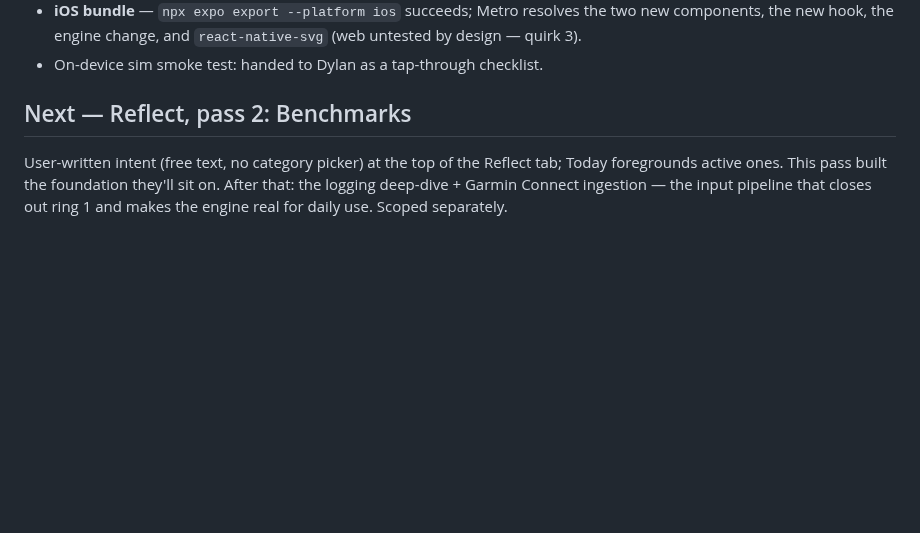
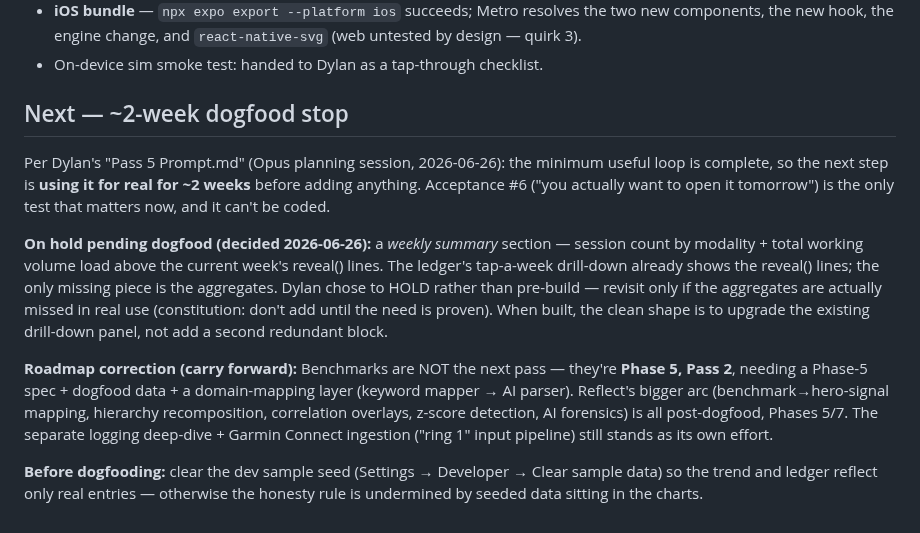
Before and after one commit to dolkon2/health-coach, a Markdown page: dev-log/pass-5.md, the part around the change. GitHub-like rendering; blank space fills up the shorter version.

Commit message:
Pass 5: log dogfood-stop decision + weekly-summary hold
Decision (2026-06-26): hold the weekly-summary aggregates (modality
counts + total volume load) rather than pre-build — revisit only if
missed during the ~2-week dogfood stop. Record the roadmap correction
(benchmarks are Phase 5 Pass 2, not next) and the reminder to clear the
dev sample seed before real use.

Co-Authored-By: Claude Opus 4.8 <noreply@anthropic.com>

```diff
--- a/dev-log/pass-5.md
+++ b/dev-log/pass-5.md
@@ -94,9 +94,28 @@ exit 0, `jest` 21/21. Green baseline was real before building.
   (web untested by design — quirk 3).
 - On-device sim smoke test: handed to Dylan as a tap-through checklist.
 
-## Next — Reflect, pass 2: Benchmarks
+## Next — ~2-week dogfood stop
 
-User-written intent (free text, no category picker) at the top of the Reflect
-tab; Today foregrounds active ones. This pass built the foundation they'll sit on.
-After that: the logging deep-dive + Garmin Connect ingestion — the input pipeline
-that closes out ring 1 and makes the engine real for daily use. Scoped separately.
+Per Dylan's "Pass 5 Prompt.md" (Opus planning session, 2026-06-26): the minimum
+useful loop is complete, so the next step is **using it for real for ~2 weeks**
+before adding anything. Acceptance #6 ("you actually want to open it tomorrow")
+is the only test that matters now, and it can't be coded.
+
+**On hold pending dogfood (decided 2026-06-26):** a *weekly summary* section —
+session count by modality + total working volume load above the current week's
+reveal() lines. The ledger's tap-a-week drill-down already shows the reveal()
+lines; the only missing piece is the aggregates. Dylan chose to HOLD rather than
+pre-build — revisit only if the aggregates are actually missed in real use
+(constitution: don't add until the need is proven). When built, the clean shape
+is to upgrade the existing drill-down panel, not add a second redundant block.
+
+**Roadmap correction (carry forward):** Benchmarks are NOT the next pass — they're
+**Phase 5, Pass 2**, needing a Phase-5 spec + dogfood data + a domain-mapping
+layer (keyword mapper → AI parser). Reflect's bigger arc (benchmark→hero-signal
+mapping, hierarchy recomposition, correlation overlays, z-score detection, AI
+forensics) is all post-dogfood, Phases 5/7. The separate logging deep-dive +
+Garmin Connect ingestion ("ring 1" input pipeline) still stands as its own effort.
+
+**Before dogfooding:** clear the dev sample seed (Settings → Developer → Clear
+sample data) so the trend and ledger reflect only real entries — otherwise the
+honesty rule is undermined by seeded data sitting in the charts.
```
